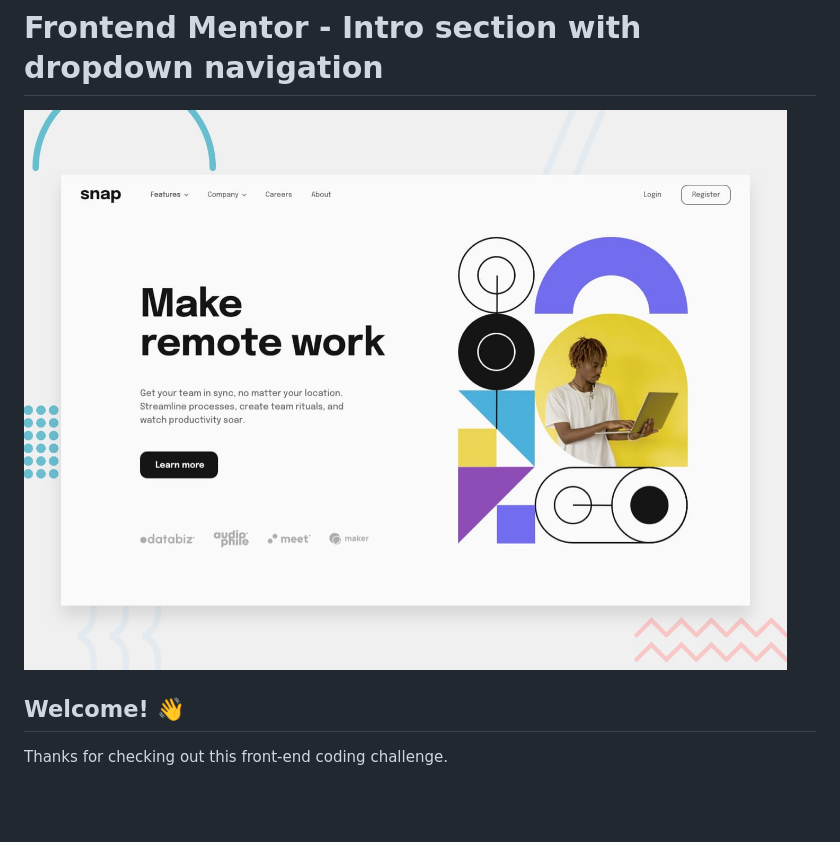
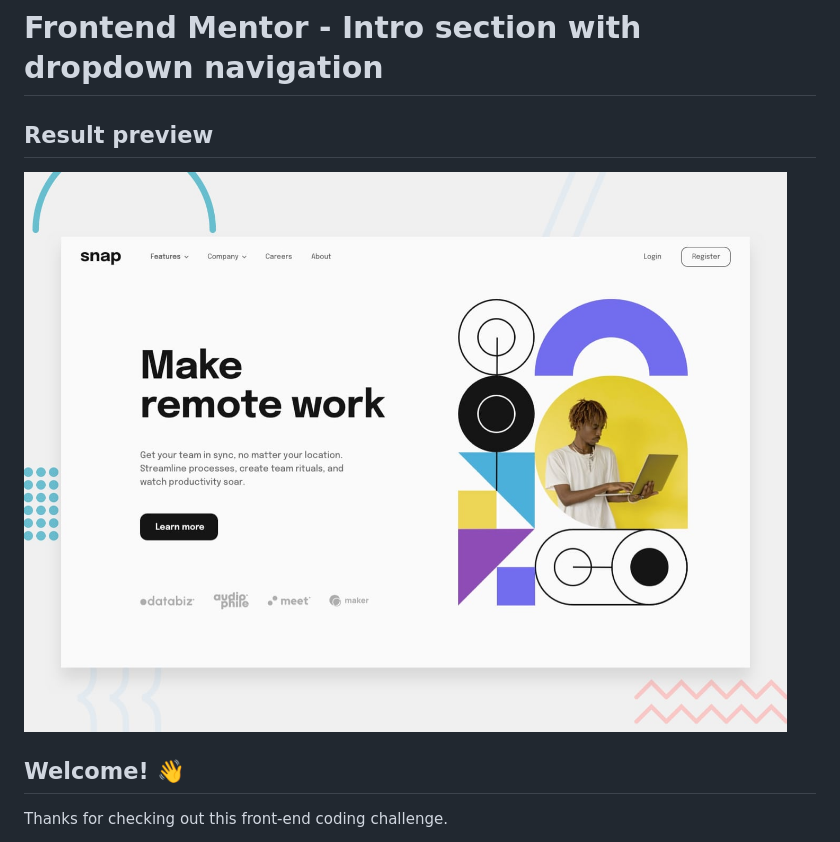
Before and after one commit to navdeepsingh7401/intr-section, a Markdown page: README.md, the part around the change. Drawn GitHub-style; blank space fills up the shorter version.

Commit message:
updating context

```diff
--- a/README.md
+++ b/README.md
@@ -1,6 +1,8 @@
 # Frontend Mentor - Intro section with dropdown navigation
 
-![Design preview for the Intro section with dropdown navigation coding challenge](preview.jpg)
+## Result preview
+
+![Result preview for the Intro section with dropdown navigation challenge](./preview.jpg)
 
 ## Welcome! 👋
 
```
